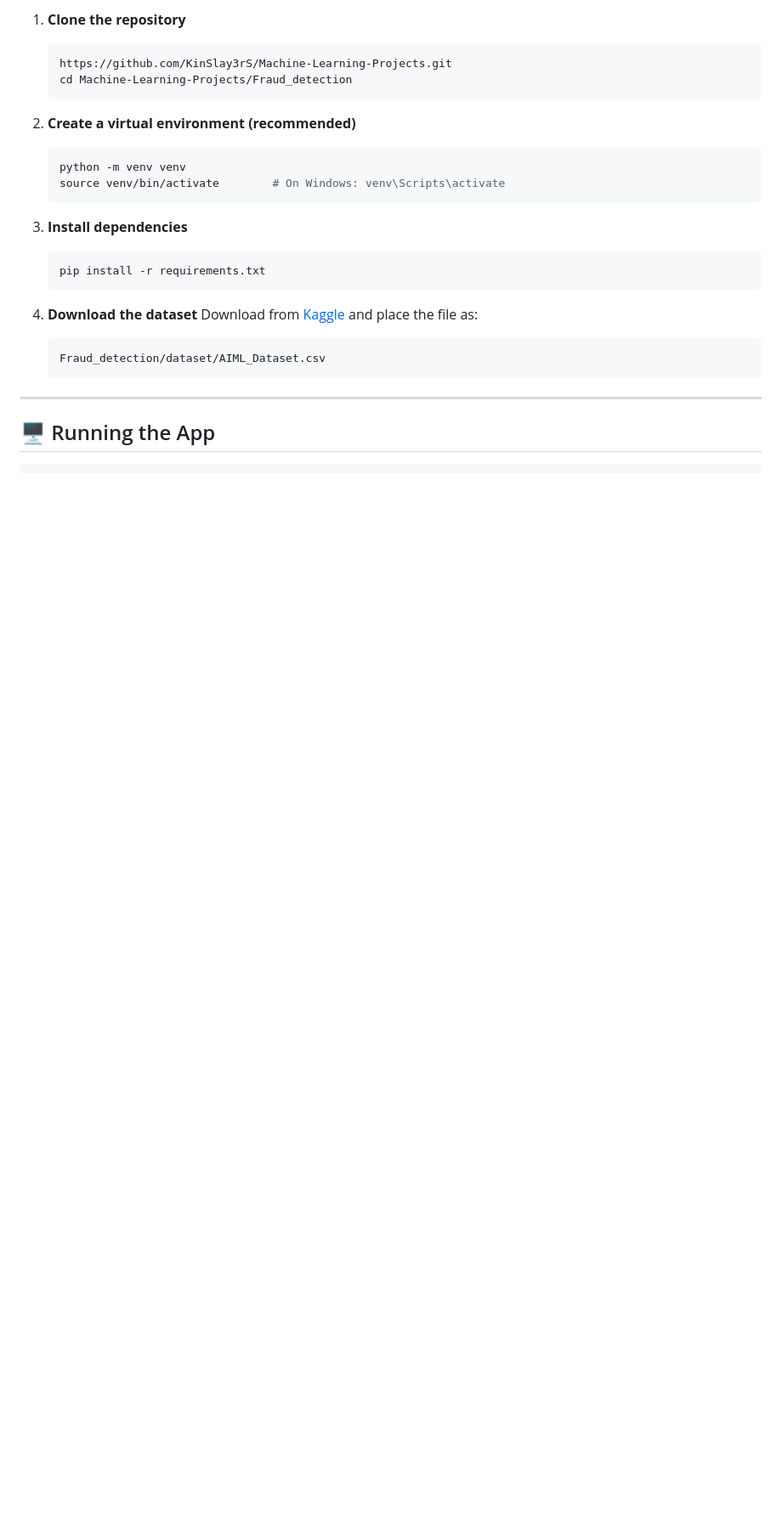
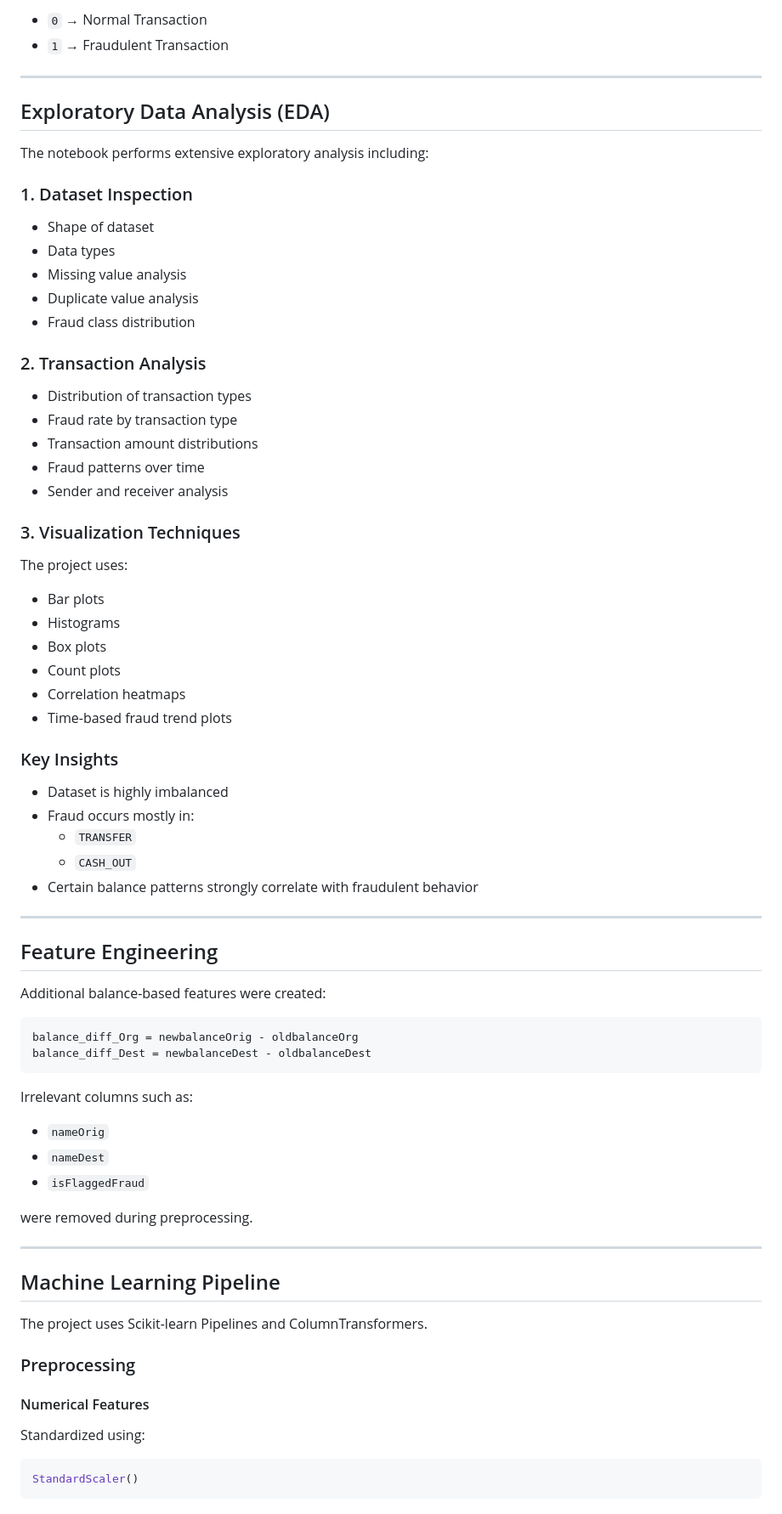
Before and after one commit to KinSlay3rS/Machine-Learning-Projects, a Markdown page: Fraud_detection/README.md, the part around one of its changes. Shown at 85% size. Rendered like a GitHub page; blank space fills up the shorter version.

````diff
--- a/Fraud_detection/README.md
+++ b/Fraud_detection/README.md
@@ -75,27 +64,80 @@ The dataset contains credit applicant records with demographic and financial att
 
-1. **Clone the repository**
-   ```bash
-   https://github.com/KinSlay3rS/Machine-Learning-Projects.git
-   cd Machine-Learning-Projects/Fraud_detection
-   ```
-
-2. **Create a virtual environment (recommended)**
-   ```bash
-   python -m venv venv
-   source venv/bin/activate        # On Windows: venv\Scripts\activate
-   ```
-
-3. **Install dependencies**
-   ```bash
-   pip install -r requirements.txt
-   ```
-
-4. **Download the dataset**
-   Download from [Kaggle](https://www.kaggle.com/datasets/kabure/german-credit-data-with-risk) and place the file as:
-   ```
-   Fraud_detection/dataset/AIML_Dataset.csv
-   ```
+- `0` → Normal Transaction
+- `1` → Fraudulent Transaction
 
 ---
 
-## 🖥️ Running the App
+## Exploratory Data Analysis (EDA)
+
+The notebook performs extensive exploratory analysis including:
+
+### 1. Dataset Inspection
+
+- Shape of dataset
+- Data types
+- Missing value analysis
+- Duplicate value analysis
+- Fraud class distribution
+
+### 2. Transaction Analysis
+
+- Distribution of transaction types
+- Fraud rate by transaction type
+- Transaction amount distributions
+- Fraud patterns over time
+- Sender and receiver analysis
+
+### 3. Visualization Techniques
+
+The project uses:
+
+- Bar plots
+- Histograms
+- Box plots
+- Count plots
+- Correlation heatmaps
+- Time-based fraud trend plots
+
+### Key Insights
+
+- Dataset is highly imbalanced
+- Fraud occurs mostly in:
+  - `TRANSFER`
+  - `CASH_OUT`
+- Certain balance patterns strongly correlate with fraudulent behavior
+
+---
+
+## Feature Engineering
+
+Additional balance-based features were created:
+
+```python
+balance_diff_Org = newbalanceOrig - oldbalanceOrg
+balance_diff_Dest = newbalanceDest - oldbalanceDest
+```
+
+Irrelevant columns such as:
+
+- `nameOrig`
+- `nameDest`
+- `isFlaggedFraud`
+
+were removed during preprocessing.
+
+---
+
+## Machine Learning Pipeline
+
+The project uses Scikit-learn Pipelines and ColumnTransformers.
+
+### Preprocessing
+
+#### Numerical Features
+
+Standardized using:
+
+```python
+StandardScaler()
+```
+
````
Also changed, not shown: other parts of Fraud_detection/README.md (+306 -98 lines).
